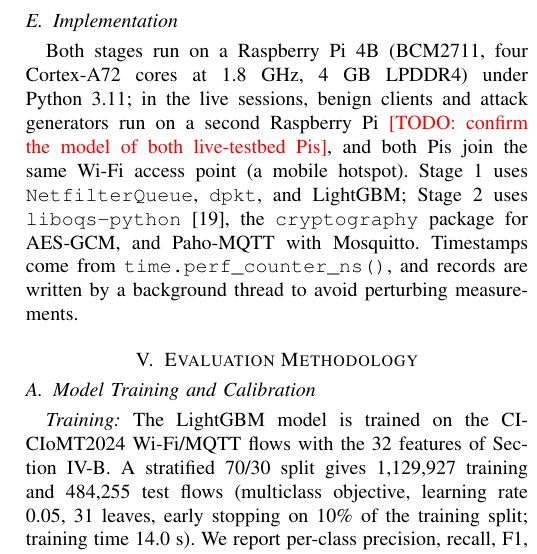
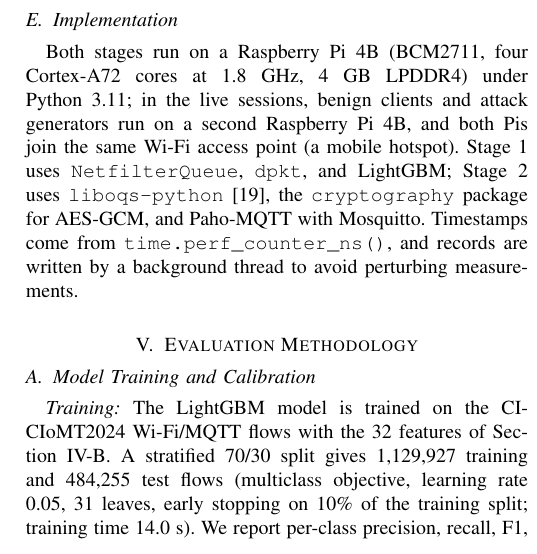
Before and after one commit to sksayed/pi_sim, a LaTeX paper (paper/journal/main.tex): part of one column of page 5 of 11, cut so that both start at the same text. Compiled offline with pdfLaTeX.

Commit message:
Paper: both live-testbed Pis are Raspberry Pi 4B

```diff
--- a/paper/journal/main.tex
+++ b/paper/journal/main.tex
@@ -208,7 +208,7 @@ For every message received on a device topic, Stage~2 executes Algorithm~\ref{al
 
 \subsection{Implementation}
 
-Both stages run on a Raspberry Pi~4B (BCM2711, four Cortex-A72 cores at 1.8~GHz, 4~GB LPDDR4) under Python~3.11; in the live sessions, benign clients and attack generators run on a second Raspberry Pi \TODO{confirm the model of both live-testbed Pis}, and both Pis join the same Wi-Fi access point (a mobile hotspot). Stage~1 uses \texttt{NetfilterQueue}, \texttt{dpkt}, and LightGBM; Stage~2 uses \texttt{liboqs-python}~\cite{oqs2023}, the \texttt{cryptography} package for AES-GCM, and Paho-MQTT with Mosquitto. Timestamps come from \texttt{time.perf\_counter\_ns()}, and records are written by a background thread to avoid perturbing measurements.
+Both stages run on a Raspberry Pi~4B (BCM2711, four Cortex-A72 cores at 1.8~GHz, 4~GB LPDDR4) under Python~3.11; in the live sessions, benign clients and attack generators run on a second Raspberry Pi~4B, and both Pis join the same Wi-Fi access point (a mobile hotspot). Stage~1 uses \texttt{NetfilterQueue}, \texttt{dpkt}, and LightGBM; Stage~2 uses \texttt{liboqs-python}~\cite{oqs2023}, the \texttt{cryptography} package for AES-GCM, and Paho-MQTT with Mosquitto. Timestamps come from \texttt{time.perf\_counter\_ns()}, and records are written by a background thread to avoid perturbing measurements.
 
 % ═════════════════════════════════════════════════════════════════════════════
 \section{Evaluation Methodology}
```
